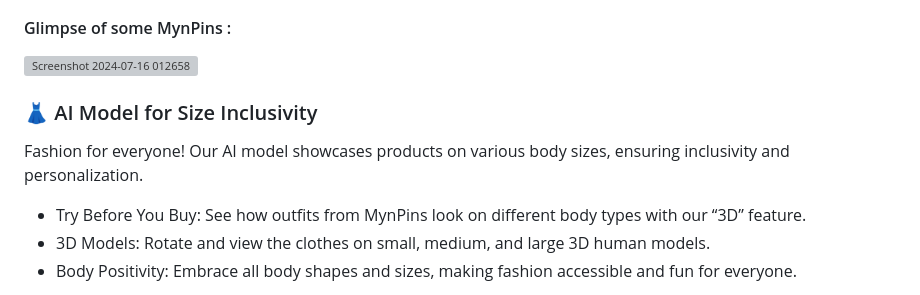
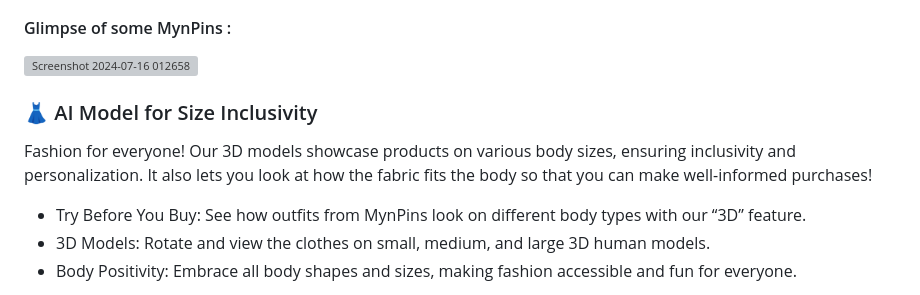
Before and after one commit to adz-21/Myntra-Hackerramp-2024-Team_Slay-, a Markdown page: README.md, the part around the change. Drawn GitHub-style; grey boxes are pictures that could not be loaded.

```diff
--- a/README.md
+++ b/README.md
@@ -21,7 +21,7 @@ Welcome to MyntraMoods, the ultimate fashion destination that combines trendsett
 
 
  ### 👗 AI Model for Size Inclusivity
-Fashion for everyone! Our AI model showcases products on various body sizes, ensuring inclusivity and personalization.
+Fashion for everyone! Our 3D models showcase products on various body sizes, ensuring inclusivity and personalization. It also lets you look at how the fabric fits the body so that you can make well-informed purchases!
 
 - Try Before You Buy: See how outfits from MynPins look on different body types with our “3D” feature.
 - 3D Models: Rotate and view the clothes on small, medium, and large 3D human models.
```
